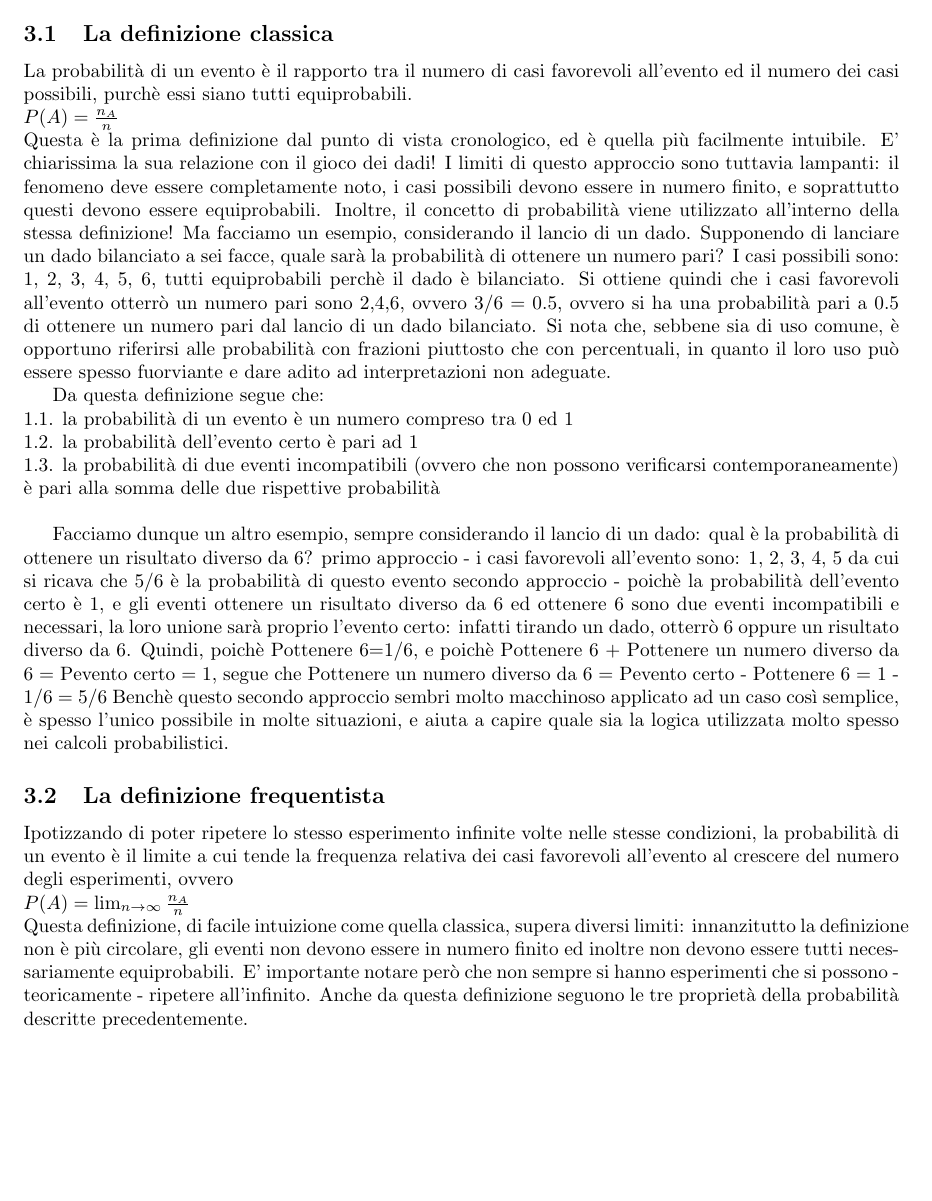
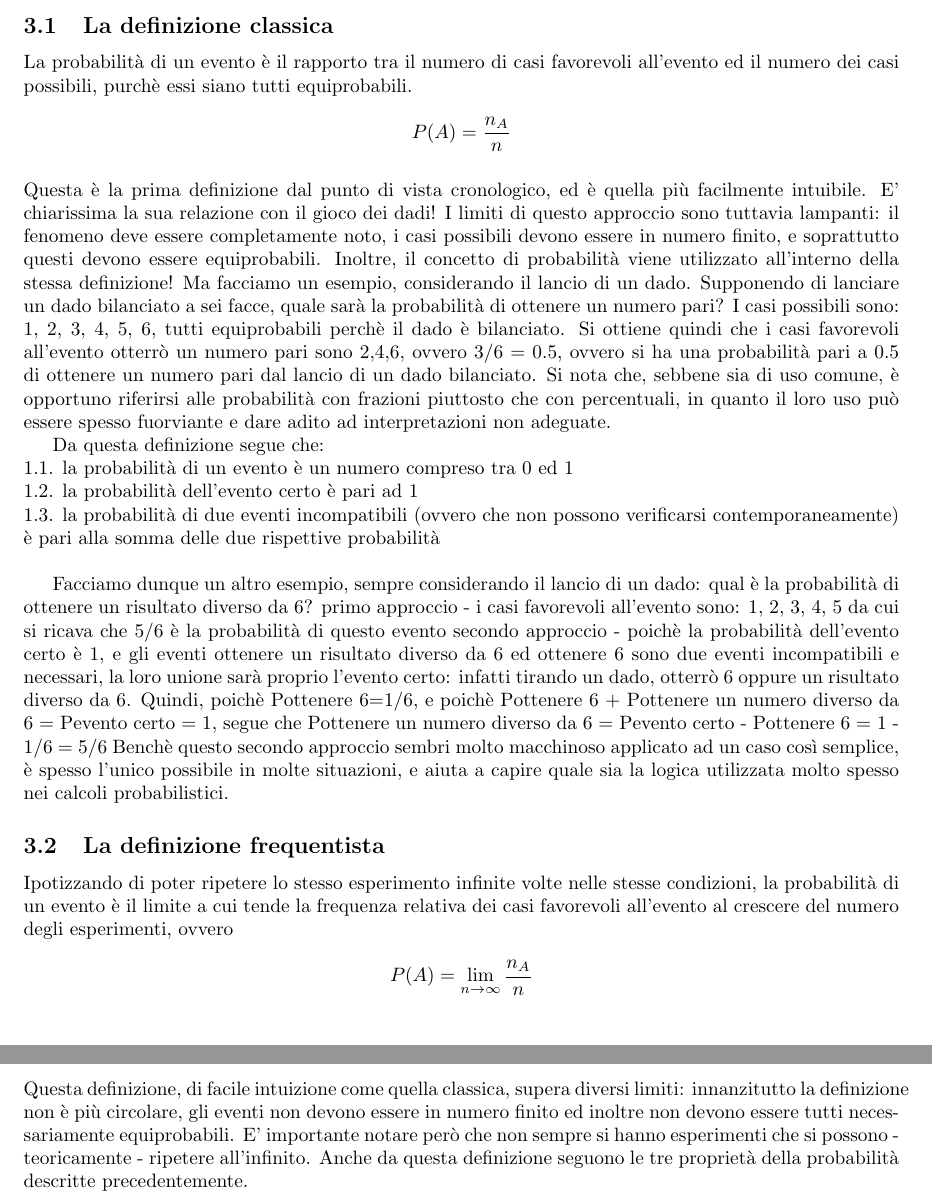
Before and after one commit to SunnyWangECNU/StatisticaDoc, a LaTeX document (tutorial_R.tex): part of page 7 of 8 before the commit and two parts of pages 7 and 8 of 8 after it, the two joined at a grey line, cut so that both start at the same text, the shorter picture padded with empty space. Compiled offline with pdfLaTeX.

Commit message:
Changed math equations alignment

```diff
--- a/tutorial_R.tex
+++ b/tutorial_R.tex
@@ -158,9 +162,9 @@ Il concetto stesso di probabilit\`{a} \`{e} molto complesso, e diversi approcci
 \subsection{La definizione classica}
 La probabilit\`{a} di un evento \`{e} il rapporto tra il numero di casi favorevoli all'evento ed il numero dei casi possibili, purch\`{e} essi siano tutti equiprobabili.
 \\
-\begin{math}
+\[
  P(A)=\frac{n_A}{n}
-\end{math}
+\]
 \\
 Questa \`{e} la prima definizione dal punto di vista cronologico, ed \`{e} quella più facilmente intuibile. E' chiarissima la sua relazione con il gioco dei dadi!
 I limiti di questo approccio sono tuttavia lampanti: il fenomeno deve essere completamente noto, i casi possibili devono essere in numero finito, e soprattutto questi devono essere equiprobabili. Inoltre, il concetto di probabilit\`{a} viene utilizzato all'interno della stessa definizione!
@@ -183,9 +187,9 @@ Bench\`{e} questo secondo approccio sembri molto macchinoso applicato ad un caso
 \subsection{La definizione frequentista}
 Ipotizzando di poter ripetere lo stesso esperimento infinite volte nelle stesse condizioni, la probabilit\`{a} di un evento \`{e} il limite a cui tende la frequenza relativa dei casi favorevoli all'evento al crescere del numero degli esperimenti, ovvero
 \\
-\begin{math}
+\[
  P(A)= \lim_{n \to \infty} \frac{n_A}{n}
-\end{math}
+\]
 \\
 Questa definizione, di facile intuizione come quella classica, supera diversi limiti: innanzitutto la definizione non \`{e} più circolare, gli eventi non devono essere in numero finito ed inoltre non devono essere tutti necessariamente equiprobabili.
 E' importante notare però che non sempre si hanno esperimenti che si possono - teoricamente - ripetere all'infinito.
```
Also changed, not shown: tutorial_R.tex (18 more changed lines).
